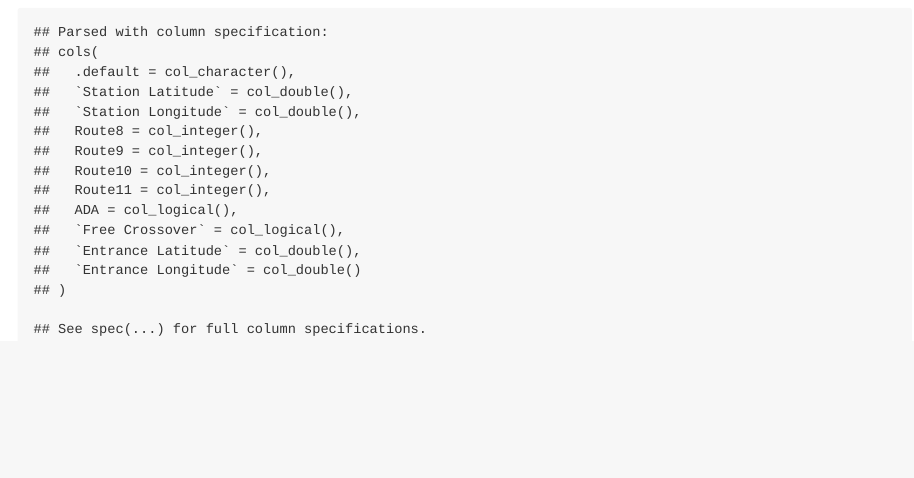
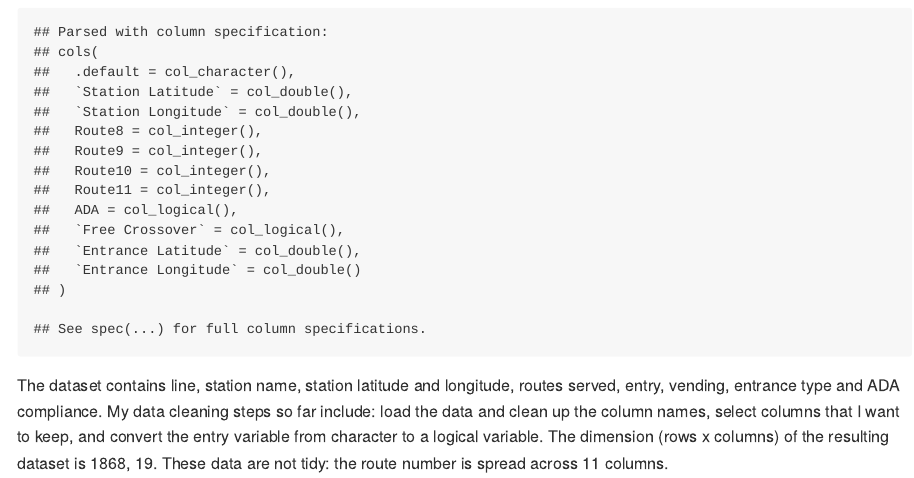
Before and after one commit to yuemingkou/homework-2, an R Markdown document (homework_2.Rmd): the page in a window 1100 px wide, from 360 px down. The pictures show the output file homework_2.md that the author committed with the source, drawn offline in the style of GitHub.

Commit message:
Write a short paragraph about this dataset

````diff
--- a/homework_2.Rmd
+++ b/homework_2.Rmd
@@ -17,3 +17,6 @@ subway_data =
   select(line:entry, vending, ada) %>%
   mutate(entry = recode(entry, "YES" = TRUE, "NO" = FALSE))
 ```
+The dataset contains line, station name, station latitude and longitude, routes served, entry, vending, entrance type and ADA compliance. My data cleaning steps so far include: load the data and clean up the column names, select columns that I want to keep, and convert the entry variable from character to a logical variable.
+The dimension (rows x columns) of the resulting dataset is `r dim(subway_data)`.
+These data are not tidy: the route number is spread across 11 columns.
````
Also changed, not shown: homework_2.md.
